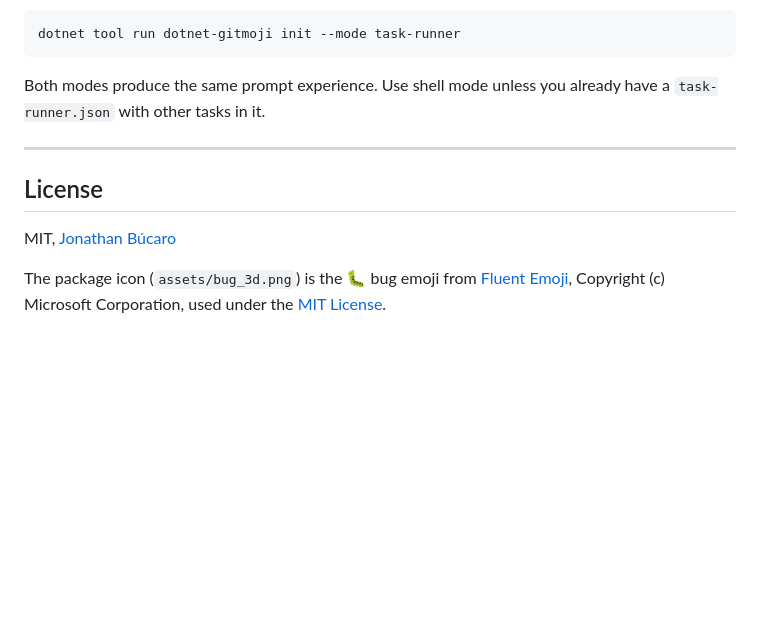
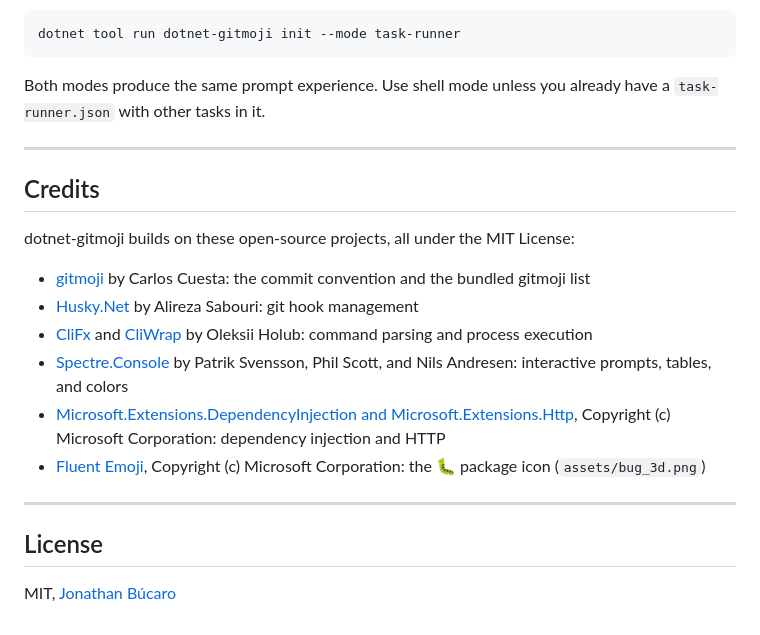
Before and after one commit to jebucaro/dotnet-gitmoji, a Markdown page: README.md, the part around the change. Rendered like a GitHub page; blank space fills up the shorter version.

Commit message:
:page_facing_up: Add third-party credits to README

```diff
--- a/README.md
+++ b/README.md
@@ -319,10 +319,24 @@ tasks in it.
 
 ---
 
+## Credits
+
+dotnet-gitmoji builds on these open-source projects, all under the MIT License:
+
+- [gitmoji](https://github.com/carloscuesta/gitmoji) by Carlos Cuesta: the commit convention and the bundled gitmoji
+  list
+- [Husky.Net](https://github.com/alirezanet/Husky.Net) by Alireza Sabouri: git hook management
+- [CliFx](https://github.com/Tyrrrz/CliFx) and [CliWrap](https://github.com/Tyrrrz/CliWrap) by Oleksii Holub: command
+  parsing and process execution
+- [Spectre.Console](https://github.com/spectreconsole/spectre.console) by Patrik Svensson, Phil Scott, and Nils
+  Andresen: interactive prompts, tables, and colors
+- [Microsoft.Extensions.DependencyInjection and Microsoft.Extensions.Http](https://github.com/dotnet/runtime),
+  Copyright (c) Microsoft Corporation: dependency injection and HTTP
+- [Fluent Emoji](https://github.com/microsoft/fluentui-emoji), Copyright (c) Microsoft Corporation: the 🐛 package icon
+  (`assets/bug_3d.png`)
+
+---
+
 ## License
 
 MIT, [Jonathan Búcaro](https://github.com/jebucaro)
-
-The package icon (`assets/bug_3d.png`) is the 🐛 bug emoji from
-[Fluent Emoji](https://github.com/microsoft/fluentui-emoji), Copyright (c) Microsoft Corporation, used under the
-[MIT License](https://github.com/microsoft/fluentui-emoji/blob/main/LICENSE).
```
